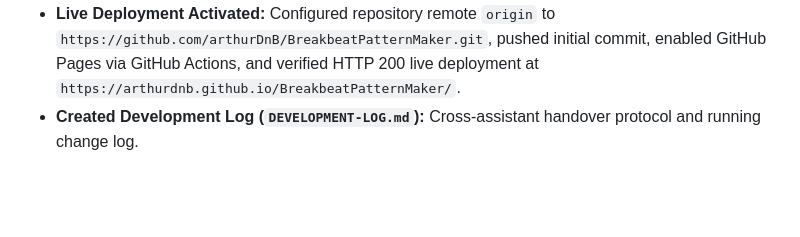
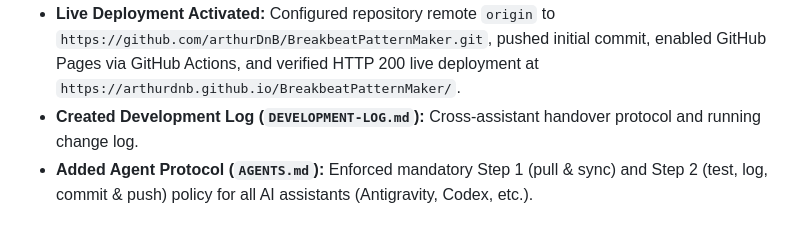
Before and after one commit to arthurDnB/BreakbeatPatternMaker, a Markdown page: DEVELOPMENT-LOG.md, the part around the change. Rendered like a GitHub page; blank space fills up the shorter version.

Commit message:
docs: establish mandatory Step 1 & Step 2 sync protocol in AGENTS.md

```diff
--- a/DEVELOPMENT-LOG.md
+++ b/DEVELOPMENT-LOG.md
@@ -57,3 +57,4 @@ This document maintains the running project state and change log so that multipl
 - **Added Authentication Helper (`Push to GitHub.cmd`):** Interactive batch file allowing Windows desktop Git Credential Manager browser authentication.
 - **Live Deployment Activated:** Configured repository remote `origin` to `https://github.com/arthurDnB/BreakbeatPatternMaker.git`, pushed initial commit, enabled GitHub Pages via GitHub Actions, and verified HTTP 200 live deployment at `https://arthurdnb.github.io/BreakbeatPatternMaker/`.
 - **Created Development Log (`DEVELOPMENT-LOG.md`):** Cross-assistant handover protocol and running change log.
+- **Added Agent Protocol (`AGENTS.md`):** Enforced mandatory Step 1 (pull & sync) and Step 2 (test, log, commit & push) policy for all AI assistants (Antigravity, Codex, etc.).
```
Also changed, not shown: AGENTS.md (added, +39 -0 lines).
